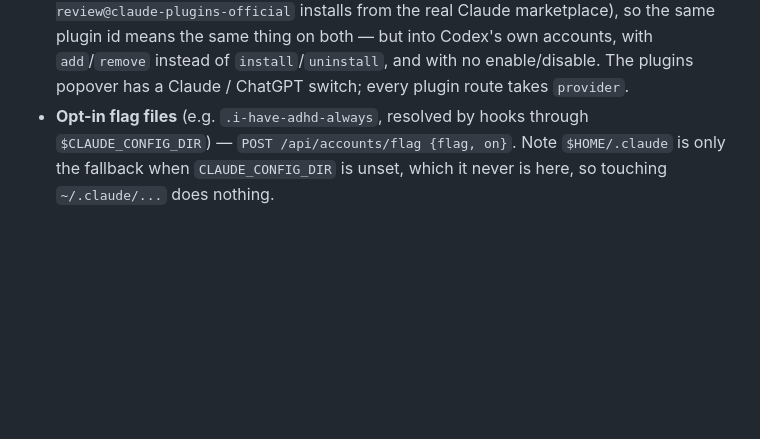
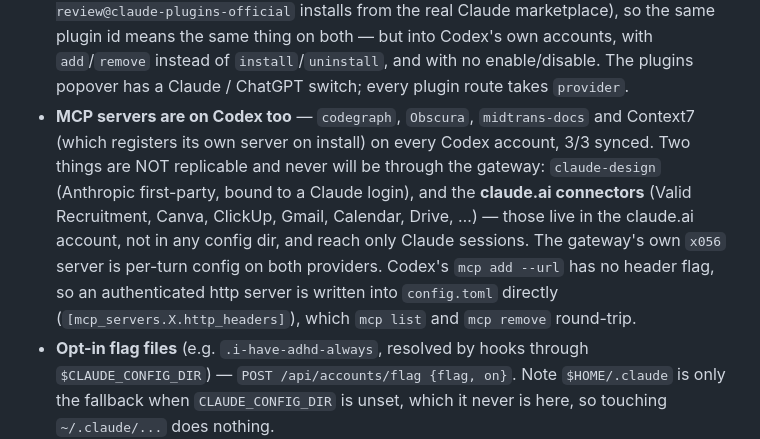
Before and after one commit to Virtue-Digital-Indonesia/x056-remote-control, a Markdown page: CLAUDE.md, the part around the change. GitHub-like rendering; blank space fills up the shorter version.

Commit message:
docs: MCP servers replicated to Codex; what cannot be (claude-design, claude.ai connectors) and why

```diff
--- a/CLAUDE.md
+++ b/CLAUDE.md
@@ -136,6 +136,16 @@ failover happens to land on the right one — which reads as "randomly broken":
   on both — but into Codex's own accounts, with `add`/`remove` instead of
   `install`/`uninstall`, and with no enable/disable. The plugins popover has a
   Claude / ChatGPT switch; every plugin route takes `provider`.
+- **MCP servers are on Codex too** — `codegraph`, `Obscura`, `midtrans-docs`
+  and Context7 (which registers its own server on install) on every Codex
+  account, 3/3 synced. Two things are NOT replicable and never will be through
+  the gateway: `claude-design` (Anthropic first-party, bound to a Claude
+  login), and the **claude.ai connectors** (Valid Recruitment, Canva, ClickUp,
+  Gmail, Calendar, Drive, …) — those live in the claude.ai account, not in any
+  config dir, and reach only Claude sessions. The gateway's own `x056` server
+  is per-turn config on both providers. Codex's `mcp add --url` has no header
+  flag, so an authenticated http server is written into `config.toml` directly
+  (`[mcp_servers.X.http_headers]`), which `mcp list` and `mcp remove` round-trip.
 - **Opt-in flag files** (e.g. `.i-have-adhd-always`, resolved by hooks through
   `$CLAUDE_CONFIG_DIR`) — `POST /api/accounts/flag {flag, on}`. Note `$HOME/.claude`
   is only the fallback when `CLAUDE_CONFIG_DIR` is unset, which it never is here,
```
